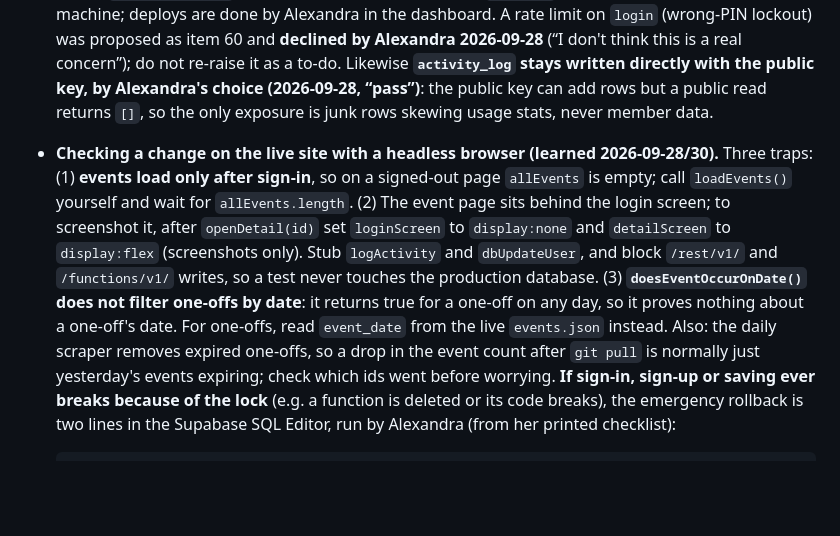
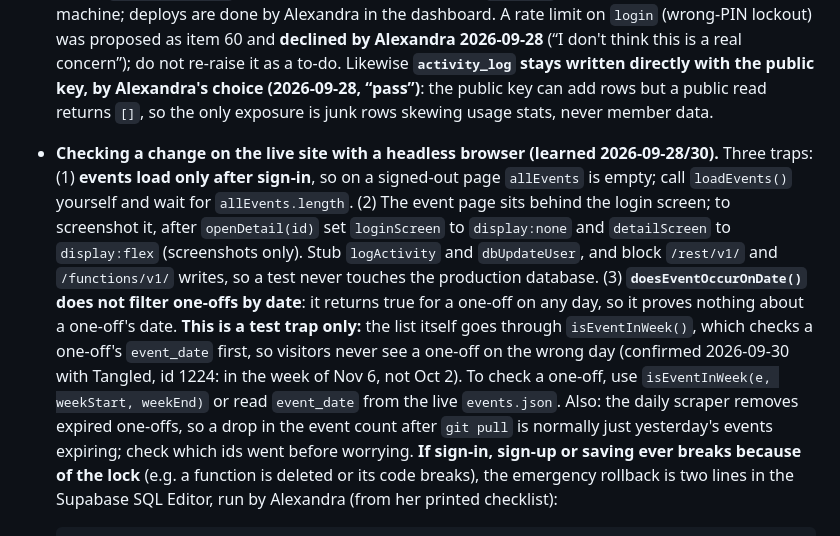
Before and after one commit to outandaboutmarin/out-and-about-marin, a Markdown page: CLAUDE.md, the part around the change. Drawn GitHub-style; blank space fills up the shorter version.

Commit message:
CLAUDE.md: one-off date trap is test-only; isEventInWeek filters correctly
Co-Authored-By: Claude Opus 5.5 <noreply@anthropic.com>

````diff
--- a/CLAUDE.md
+++ b/CLAUDE.md
@@ -882,7 +882,7 @@ Full list in `OAA maintence and content/open_items.md`; the dashboard renders it
 - **15** — the Instagram programme. **In progress, and the only item with work in flight** — see "Where to pick up" above.
 - **24 CLOSED 2026-09-28** — the `users` table is private. **The browser must never touch `users` directly again.** Sign-in, sign-up and saving call the Edge Functions `login`, `signup` and `save-profile` (source in `supabase/functions/`, deployed by pasting into the Supabase dashboard, JWT verification OFF). Any new profile field has to be added to the function's select list (`PROFILE`) and, if the browser may change it, to `save-profile`'s `ALLOWED` list, then redeployed. The browser keeps the SHA-256 of the PIN as `currentUser.pin` (never the digits) and sends it as `pin_hash`. There is no Supabase CLI on this machine; deploys are done by Alexandra in the dashboard. A rate limit on `login` (wrong-PIN lockout) was proposed as item 60 and **declined by Alexandra 2026-09-28** (“I don't think this is a real concern”); do not re-raise it as a to-do. Likewise **`activity_log` stays written directly with the public key, by Alexandra's choice (2026-09-28, “pass”)**: the public key can add rows but a public read returns `[]`, so the only exposure is junk rows skewing usage stats, never member data.
 
-- **Checking a change on the live site with a headless browser (learned 2026-09-28/30).** Three traps: (1) **events load only after sign-in**, so on a signed-out page `allEvents` is empty; call `loadEvents()` yourself and wait for `allEvents.length`. (2) The event page sits behind the login screen; to screenshot it, after `openDetail(id)` set `loginScreen` to `display:none` and `detailScreen` to `display:flex` (screenshots only). Stub `logActivity` and `dbUpdateUser`, and block `/rest/v1/` and `/functions/v1/` writes, so a test never touches the production database. (3) **`doesEventOccurOnDate()` does not filter one-offs by date**: it returns true for a one-off on any day, so it proves nothing about a one-off's date. For one-offs, read `event_date` from the live `events.json` instead. Also: the daily scraper removes expired one-offs, so a drop in the event count after `git pull` is normally just yesterday's events expiring; check which ids went before worrying.
+- **Checking a change on the live site with a headless browser (learned 2026-09-28/30).** Three traps: (1) **events load only after sign-in**, so on a signed-out page `allEvents` is empty; call `loadEvents()` yourself and wait for `allEvents.length`. (2) The event page sits behind the login screen; to screenshot it, after `openDetail(id)` set `loginScreen` to `display:none` and `detailScreen` to `display:flex` (screenshots only). Stub `logActivity` and `dbUpdateUser`, and block `/rest/v1/` and `/functions/v1/` writes, so a test never touches the production database. (3) **`doesEventOccurOnDate()` does not filter one-offs by date**: it returns true for a one-off on any day, so it proves nothing about a one-off's date. **This is a test trap only:** the list itself goes through `isEventInWeek()`, which checks a one-off's `event_date` first, so visitors never see a one-off on the wrong day (confirmed 2026-09-30 with Tangled, id 1224: in the week of Nov 6, not Oct 2). To check a one-off, use `isEventInWeek(e, weekStart, weekEnd)` or read `event_date` from the live `events.json`. Also: the daily scraper removes expired one-offs, so a drop in the event count after `git pull` is normally just yesterday's events expiring; check which ids went before worrying.
   **If sign-in, sign-up or saving ever breaks because of the lock** (e.g. a function is deleted or its code breaks), the
   emergency rollback is two lines in the Supabase SQL Editor, run by Alexandra (from her printed checklist):
   ```sql
````
